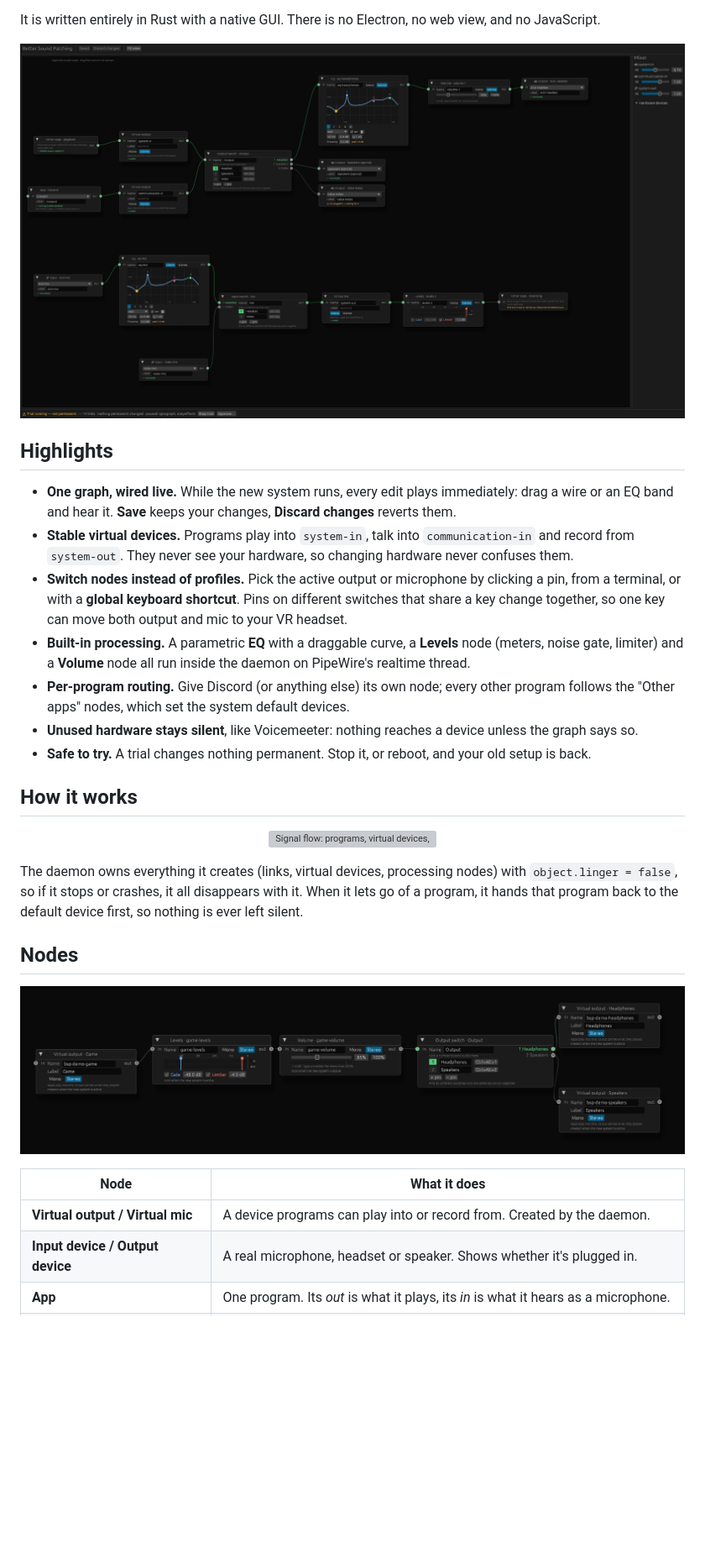
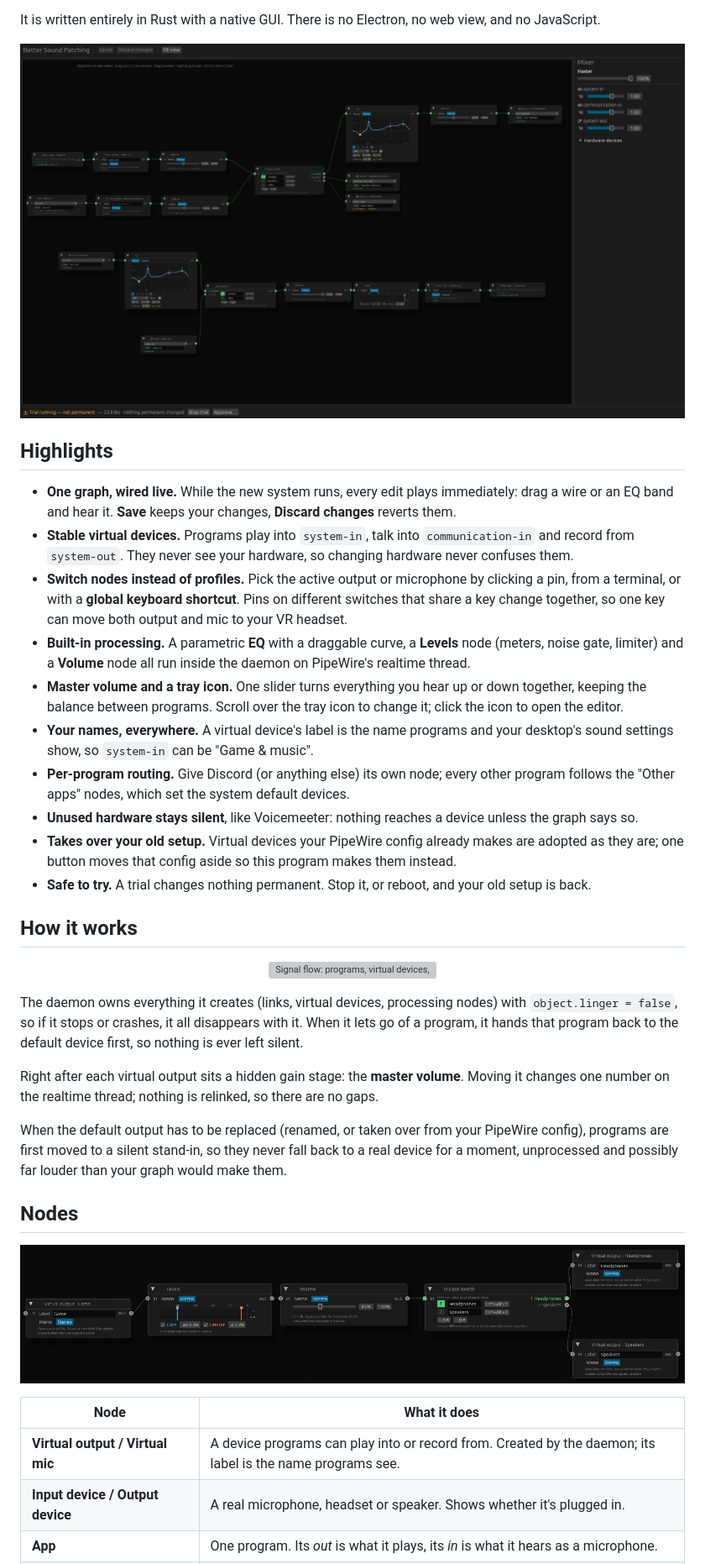
Before and after one commit to Exouxas/better-sound-patching, a Markdown page: README.md, the part around one of its changes. Shown at 84% size. Drawn GitHub-style; pictures changed too: docs/images/editor.png, docs/images/nodes.png; blank space fills up the shorter version; grey boxes are pictures that could not be loaded.

Commit message:
README: master volume, tray, take over, editing; fresh screenshots
Co-Authored-By: Claude Opus 5.5 <noreply@anthropic.com>

```diff
--- a/README.md
+++ b/README.md
@@ -31,9 +31,15 @@ It is written entirely in Rust with a native GUI. There is no Electron, no web v
   together, so one key can move both output and mic to your VR headset.
 - **Built-in processing.** A parametric **EQ** with a draggable curve, a **Levels** node (meters, noise
   gate, limiter) and a **Volume** node all run inside the daemon on PipeWire's realtime thread.
+- **Master volume and a tray icon.** One slider turns everything you hear up or down together, keeping
+  the balance between programs. Scroll over the tray icon to change it; click the icon to open the editor.
+- **Your names, everywhere.** A virtual device's label is the name programs and your desktop's sound
+  settings show, so `system-in` can be "Game & music".
 - **Per-program routing.** Give Discord (or anything else) its own node; every other program follows the
   "Other apps" nodes, which set the system default devices.
 - **Unused hardware stays silent**, like Voicemeeter: nothing reaches a device unless the graph says so.
+- **Takes over your old setup.** Virtual devices your PipeWire config already makes are adopted as they
+  are; one button moves that config aside so this program makes them instead.
 - **Safe to try.** A trial changes nothing permanent. Stop it, or reboot, and your old setup is back.
 
 ## How it works
@@ -46,6 +52,13 @@ The daemon owns everything it creates (links, virtual devices, processing nodes)
 `object.linger = false`, so if it stops or crashes, it all disappears with it. When it lets go of a
 program, it hands that program back to the default device first, so nothing is ever left silent.
 
+Right after each virtual output sits a hidden gain stage: the **master volume**. Moving it changes one
+number on the realtime thread; nothing is relinked, so there are no gaps.
+
+When the default output has to be replaced (renamed, or taken over from your PipeWire config), programs
+are first moved to a silent stand-in, so they never fall back to a real device for a moment, unprocessed
+and possibly far louder than your graph would make them.
+
 ## Nodes
 
 <p align="center">
@@ -54,7 +67,7 @@ program, it hands that program back to the default device first, so nothing is e
 
 | Node | What it does |
 |---|---|
-| **Virtual output / Virtual mic** | A device programs can play into or record from. Created by the daemon. |
+| **Virtual output / Virtual mic** | A device programs can play into or record from. Created by the daemon; its label is the name programs see. |
 | **Input device / Output device** | A real microphone, headset or speaker. Shows whether it's plugged in. |
 | **App** | One program. Its *out* is what it plays, its *in* is what it hears as a microphone. |
 | **Other apps · playback / recording** | Every program without its own App node. Wiring them to a device makes it the system default. |
```
Also changed, not shown: other parts of README.md (+27 -7 lines).
